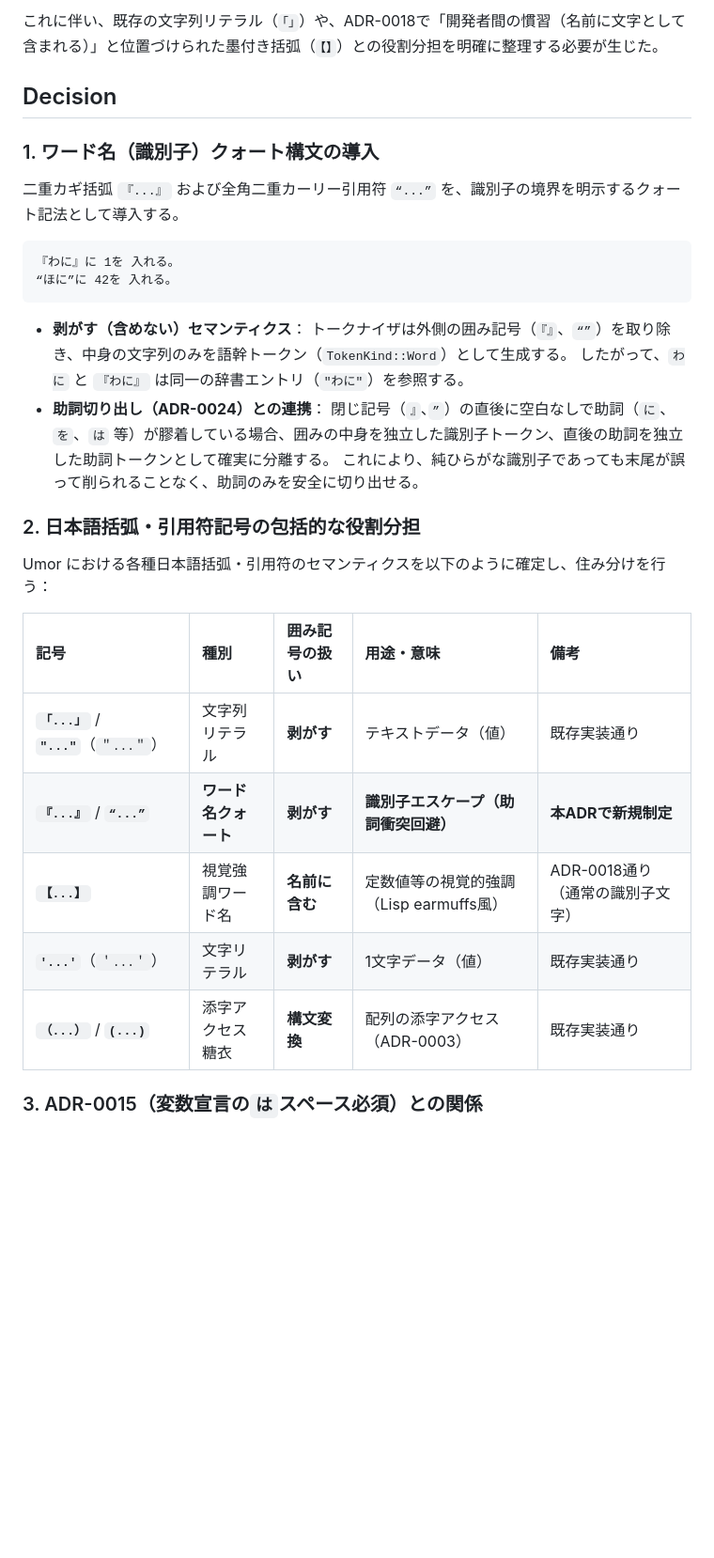
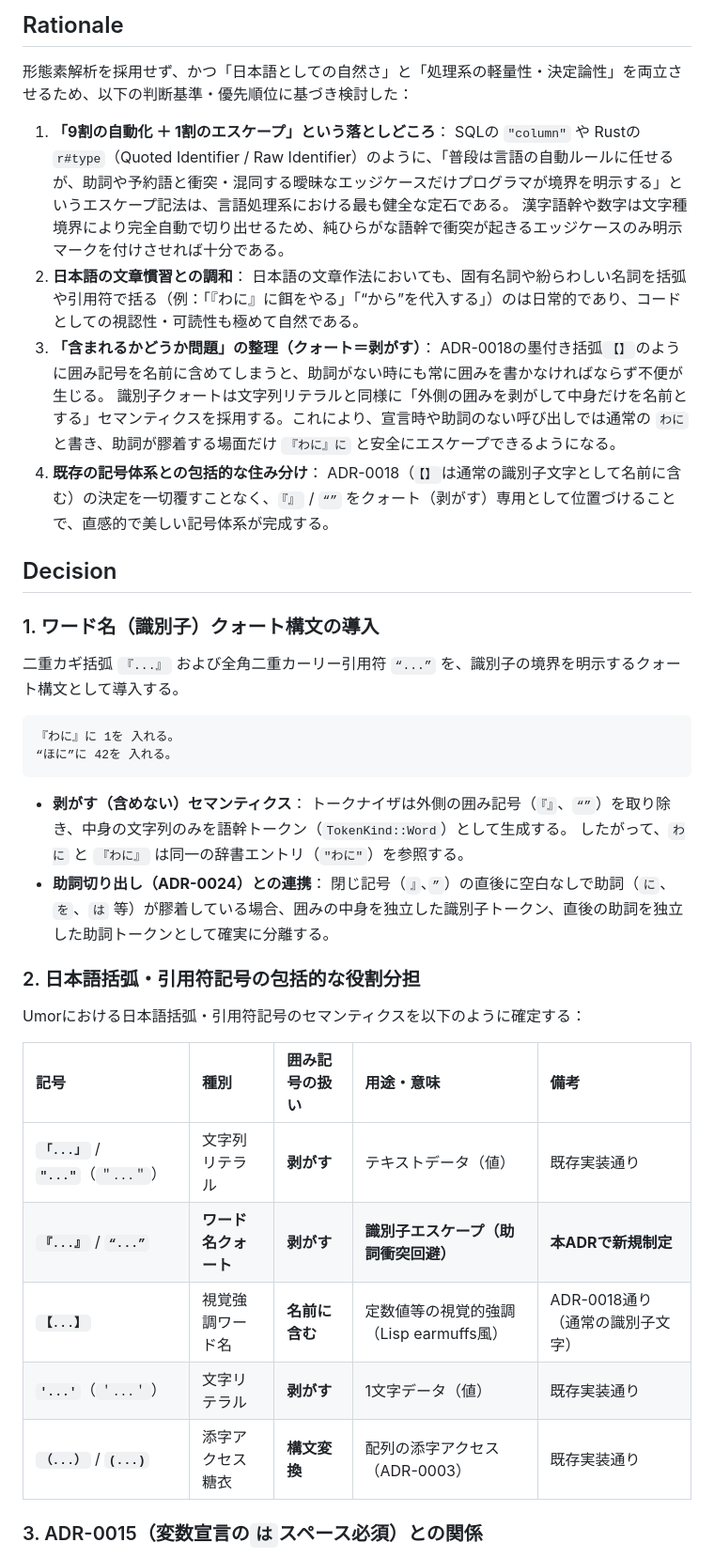
Before and after one commit to noqisofon/umor-language, a Markdown page: doc/adr/0032-quoted-identifiers-and-bracket-roles.md, the part around one of its changes. Shown at 94% size. Rendered like a GitHub page; blank space fills up the shorter version.

````diff
--- a/doc/adr/0032-quoted-identifiers-and-bracket-roles.md
+++ b/doc/adr/0032-quoted-identifiers-and-bracket-roles.md
@@ -35,11 +40,24 @@ SQL の `"column"` や Rust の `r#type` のように、**「普段は言語の
 
-これに伴い、既存の文字列リテラル（`「」`）や、ADR-0018で「開発者間の慣習（名前に文字として含まれる）」と位置づけられた墨付き括弧（`【】`）との役割分担を明確に整理する必要が生じた。
+## Rationale
+
+形態素解析を採用せず、かつ「日本語としての自然さ」と「処理系の軽量性・決定論性」を両立させるため、以下の判断基準・優先順位に基づき検討した：
+
+1. **「9割の自動化 ＋ 1割のエスケープ」という落としどころ**：
+   SQLの `"column"` や Rustの `r#type`（Quoted Identifier / Raw Identifier）のように、「普段は言語の自動ルールに任せるが、助詞や予約語と衝突・混同する曖昧なエッジケースだけプログラマが境界を明示する」というエスケープ記法は、言語処理系における最も健全な定石である。
+   漢字語幹や数字は文字種境界により完全自動で切り出せるため、純ひらがな語幹で衝突が起きるエッジケースのみ明示マークを付けさせれば十分である。
+2. **日本語の文章慣習との調和**：
+   日本語の文章作法においても、固有名詞や紛らわしい名詞を括弧や引用符で括る（例：「『わに』に餌をやる」「“から”を代入する」）のは日常的であり、コードとしての視認性・可読性も極めて自然である。
+3. **「含まれるかどうか問題」の整理（クォート＝剥がす）**：
+   ADR-0018の墨付き括弧`【】`のように囲み記号を名前に含めてしまうと、助詞がない時にも常に囲みを書かなければならず不便が生じる。
+   識別子クォートは文字列リテラルと同様に「外側の囲みを剥がして中身だけを名前とする」セマンティクスを採用する。これにより、宣言時や助詞のない呼び出しでは通常の `わに` と書き、助詞が膠着する場面だけ `『わに』に` と安全にエスケープできるようになる。
+4. **既存の記号体系との包括的な住み分け**：
+   ADR-0018（`【】`は通常の識別子文字として名前に含む）の決定を一切覆すことなく、`『』` / `“”` をクォート（剥がす）専用として位置づけることで、直感的で美しい記号体系が完成する。
 
 ## Decision
 
 ### 1. ワード名（識別子）クォート構文の導入
 
-二重カギ括弧 `『...』` および全角二重カーリー引用符 `“...”` を、識別子の境界を明示するクォート記法として導入する。
+二重カギ括弧 `『...』` および全角二重カーリー引用符 `“...”` を、識別子の境界を明示するクォート構文として導入する。
 
 ```umor
 『わに』に 1を 入れる。
@@ -51,19 +69,18 @@ SQL の `"column"` や Rust の `r#type` のように、**「普段は言語の
   したがって、`わに` と `『わに』` は同一の辞書エントリ（`"わに"`）を参照する。
 - **助詞切り出し（ADR-0024）との連携**：
   閉じ記号（`』`、`”`）の直後に空白なしで助詞（`に`、`を`、`は` 等）が膠着している場合、囲みの中身を独立した識別子トークン、直後の助詞を独立した助詞トークンとして確実に分離する。
-  これにより、純ひらがな識別子であっても末尾が誤って削られることなく、助詞のみを安全に切り出せる。
 
 ### 2. 日本語括弧・引用符記号の包括的な役割分担
 
-Umor における各種日本語括弧・引用符のセマンティクスを以下のように確定し、住み分けを行う：
+Umorにおける日本語括弧・引用符記号のセマンティクスを以下のように確定する：
 
-| 記号 | 種別 | 囲み記号の扱い | 用途・意味 | 備考 |
-| :--- | :--- | :--- | :--- | :--- |
-| **`「...」`** / **`"..."`**（`＂...＂`） | 文字列リテラル | **剥がす** | テキストデータ（値） | 既存実装通り |
-| **`『...』`** / **`“...”`** | **ワード名クォート** | **剥がす** | **識別子エスケープ（助詞衝突回避）** | **本ADRで新規制定** |
-| **`【...】`** | 視覚強調ワード名 | **名前に含む** | 定数値等の視覚的強調（Lisp earmuffs風） | ADR-0018通り（通常の識別子文字） |
-| **`'...'`**（`＇...＇`） | 文字リテラル | **剥がす** | 1文字データ（値） | 既存実装通り |
-| **`（...）`** / **`(...)`** | 添字アクセス糖衣 | **構文変換** | 配列の添字アクセス（ADR-0003） | 既存実装通り |
+| 記号                                     | 種別                 | 囲み記号の扱い | 用途・意味                              | 備考                             |
+| :--------------------------------------- | :------------------- | :------------- | :-------------------------------------- | :------------------------------- |
+| **`「...」`** / **`"..."`**（`＂...＂`） | 文字列リテラル       | **剥がす**     | テキストデータ（値）                    | 既存実装通り                     |
+| **`『...』`** / **`“...”`**              | **ワード名クォート** | **剥がす**     | **識別子エスケープ（助詞衝突回避）**    | **本ADRで新規制定**              |
+| **`【...】`**                            | 視覚強調ワード名     | **名前に含む** | 定数値等の視覚的強調（Lisp earmuffs風） | ADR-0018通り（通常の識別子文字） |
+| **`'...'`**（`＇...＇`）                 | 文字リテラル         | **剥がす**     | 1文字データ（値）                       | 既存実装通り                     |
+| **`（...）`** / **`(...)`**              | 添字アクセス糖衣     | **構文変換**   | 配列の添字アクセス（ADR-0003）          | 既存実装通り                     |
 
 ### 3. ADR-0015（変数宣言の`は`スペース必須）との関係
 
````
Also changed, not shown: other parts of doc/adr/0032-quoted-identifiers-and-bracket-roles.md (+24 -43 lines).
